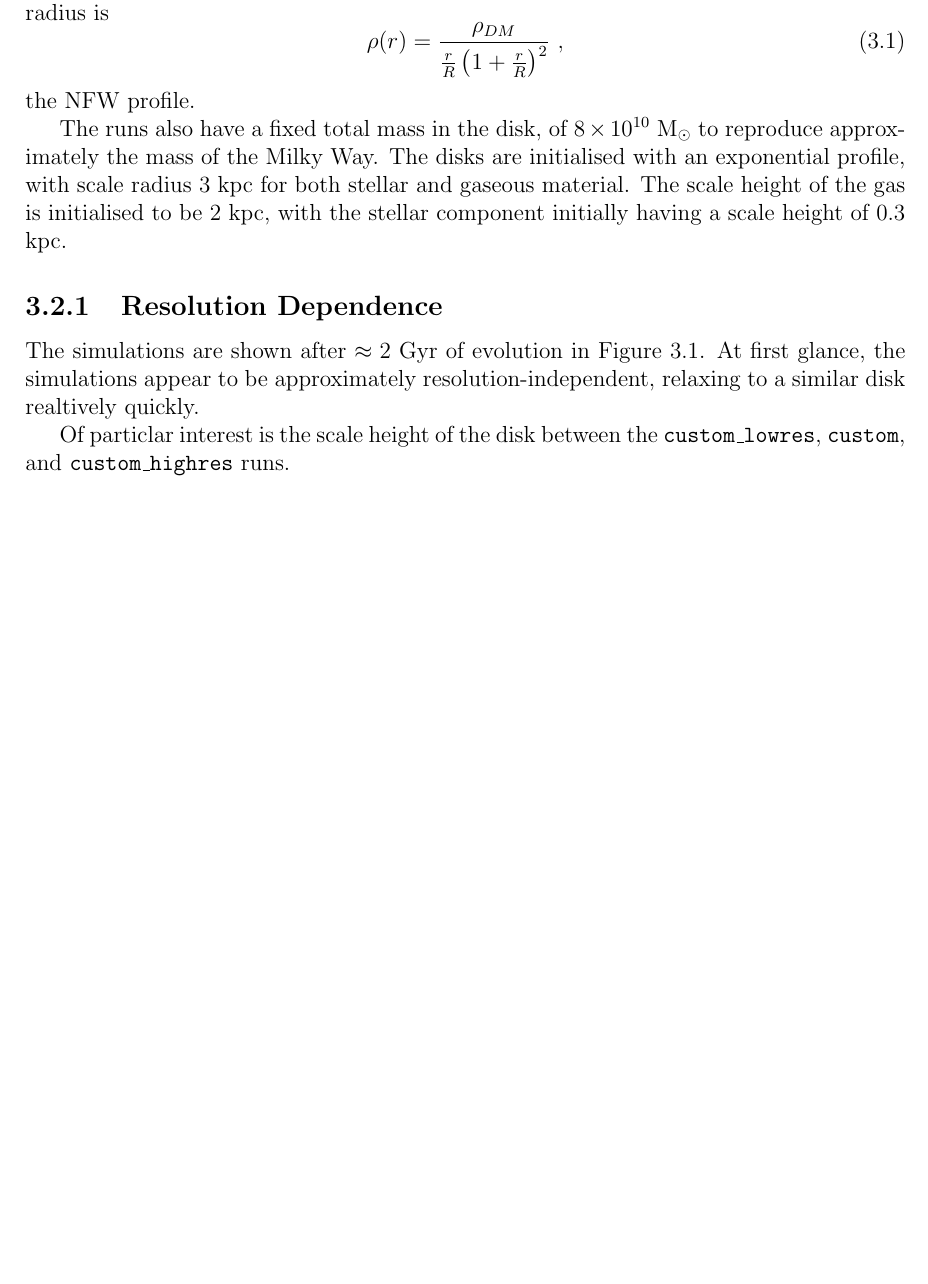
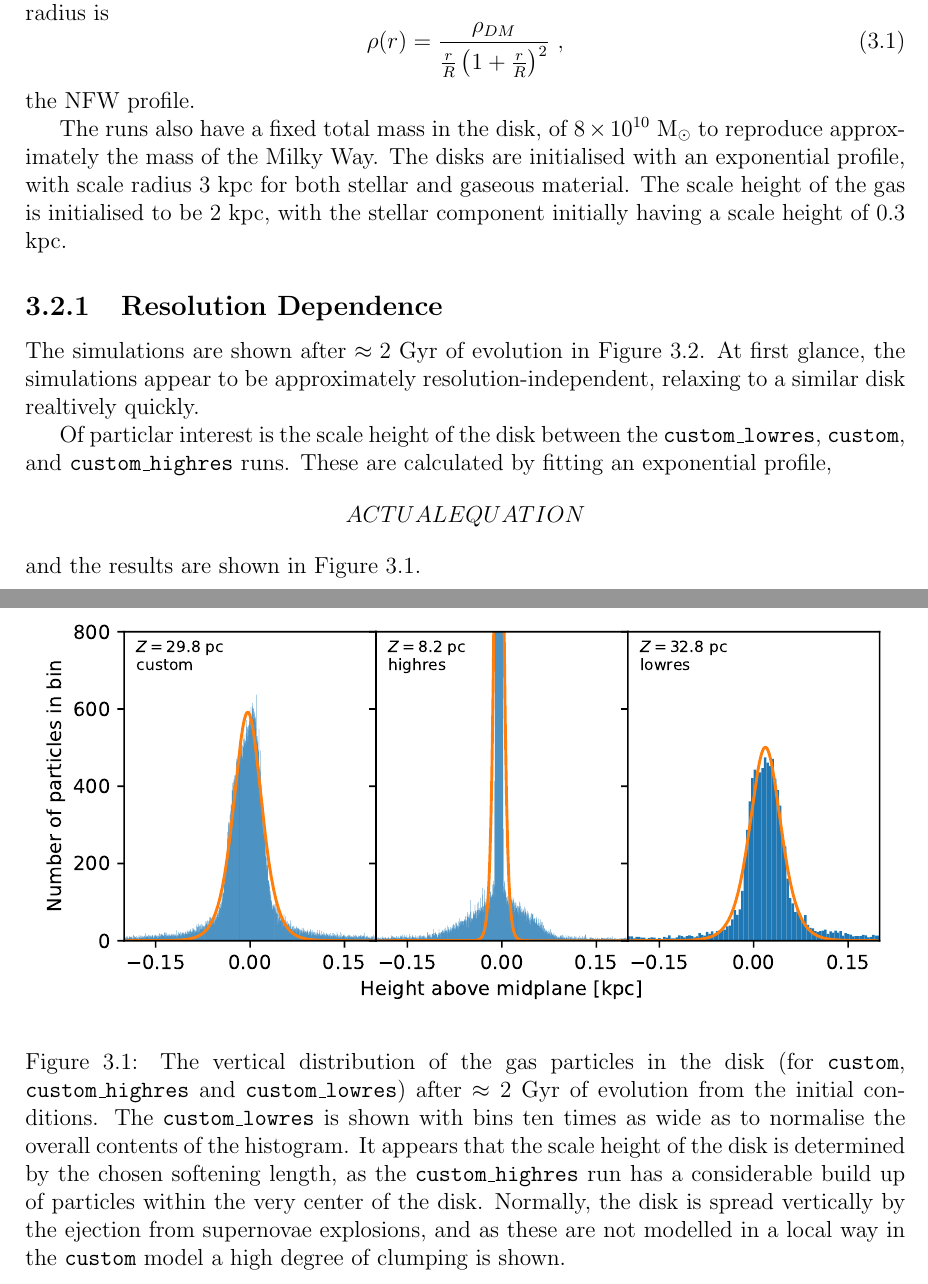
Before and after one commit to JBorrow/MPhysThesis, a LaTeX thesis (main.tex, which reads simulations/description.tex): part of page 16 of 35 before the commit and two parts of pages 16 and 17 of 36 after it, the two joined at a grey line, cut so that both start at the same text, the shorter picture padded with empty space. Compiled offline with pdfLaTeX.

Commit message:
added new figure

```diff
--- a/simulations/description.tex
+++ b/simulations/description.tex
@@ -25,7 +25,18 @@ The scale height of the gas is initialised to be 2 kpc, with the stellar compone
 The simulations are shown after $\approx 2$ Gyr of evolution in Figure \ref{fig:sdbig}. At first glance, the simulations appear to be approximately resolution-independent, relaxing to a similar disk realtively quickly.
 
 Of particlar interest is the scale height of the disk between the {\tt custom\_lowres}, {\tt custom}, and {\tt custom\_highres} runs.
+These are calculated by fitting an exponential profile,
+$$
+    ACTUAL EQUATION
+$$
+and the results are shown in Figure \ref{fig:vheighthist}.
 
+\begin{figure}
+    \centering
+    \includegraphics{v_height_hist.pdf}
+    \caption{The vertical distribution of the gas particles in the disk (for {\tt custom}, {\tt custom\_highres} and {\tt custom\_lowres}) after $\approx 2$ Gyr of evolution from the initial conditions. The {\tt custom\_lowres} is shown with bins ten times as wide as to normalise the overall contents of the histogram. It appears that the scale height of the disk is determined by the chosen softening length, as the {\tt custom\_highres} run has a considerable build up of particles within the very center of the disk. Normally, the disk is spread vertically by the ejection from supernovae explosions, and as these are not modelled in a local way in the {\tt custom} model a high degree of clumping is shown.}
+    \label{fig:vheighthist}
+\end{figure}
 
 \begin{figure}[!ht]
     \savebox{\graphicsbox}{\includegraphics[trim={1.95cm 1.9cm 1.9cm 1.9cm}]{sd_simulation.pdf}}% Store image
```
